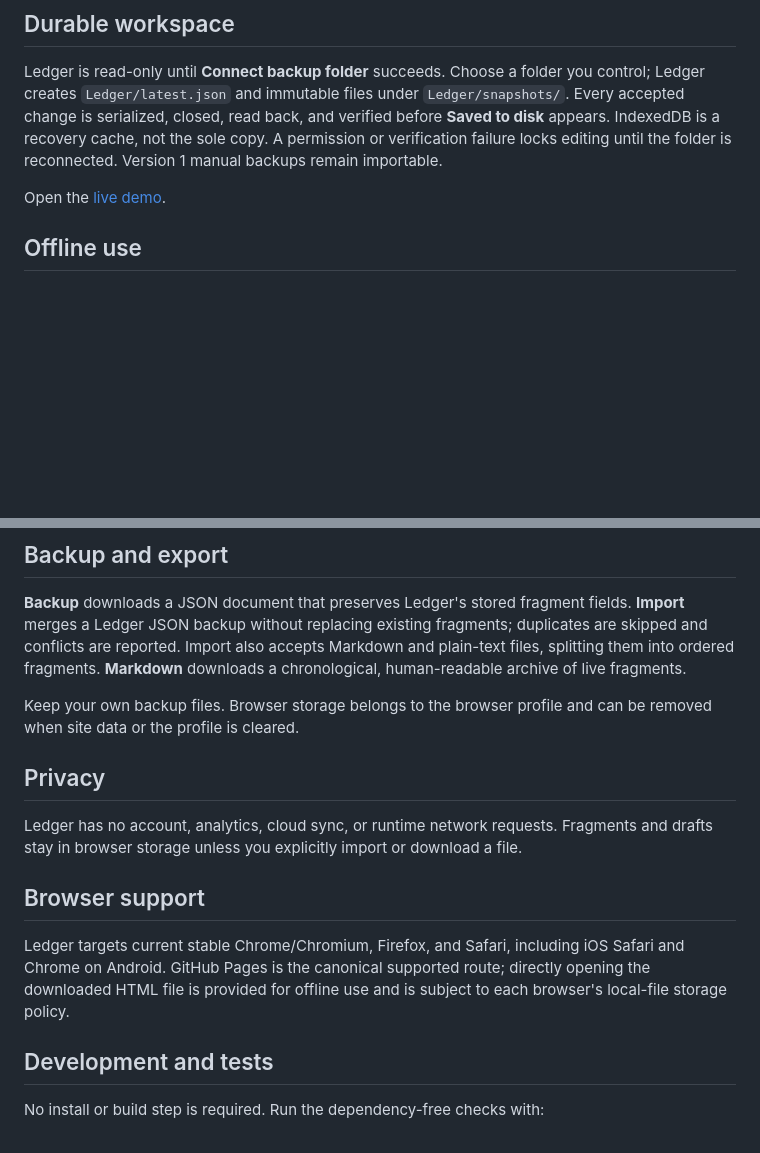
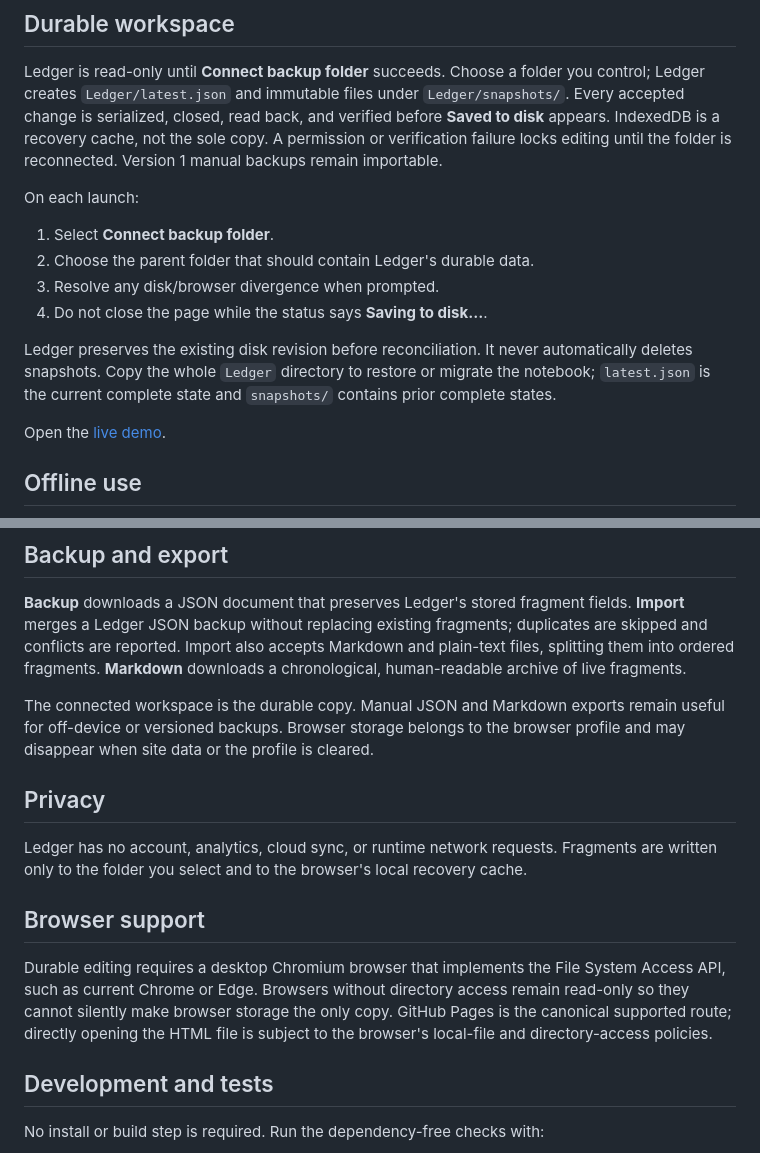
Before and after one commit to dusterbloom/ledger-web, a Markdown page: README.md, 2 parts joined by grey strips. GitHub-like rendering; blank space fills up the shorter version.

Commit message:
docs: explain durable Ledger workspace

```diff
--- a/README.md
+++ b/README.md
@@ -11,6 +11,18 @@ you control; Ledger creates `Ledger/latest.json` and immutable files under
 and verified before **Saved to disk** appears. IndexedDB is a recovery cache,
 not the sole copy. A permission or verification failure locks editing until
 the folder is reconnected. Version 1 manual backups remain importable.
+
+On each launch:
+
+1. Select **Connect backup folder**.
+2. Choose the parent folder that should contain Ledger's durable data.
+3. Resolve any disk/browser divergence when prompted.
+4. Do not close the page while the status says **Saving to disk…**.
+
+Ledger preserves the existing disk revision before reconciliation. It never
+automatically deletes snapshots. Copy the whole `Ledger` directory to restore
+or migrate the notebook; `latest.json` is the current complete state and
+`snapshots/` contains prior complete states.
 
 Open the [live demo](https://dusterbloom.github.io/ledger-web/).
 
@@ -46,21 +58,23 @@ accepts Markdown and plain-text files, splitting them into ordered fragments.
 **Markdown** downloads a chronological, human-readable archive of live
 fragments.
 
-Keep your own backup files. Browser storage belongs to the browser profile and
-can be removed when site data or the profile is cleared.
+The connected workspace is the durable copy. Manual JSON and Markdown exports
+remain useful for off-device or versioned backups. Browser storage belongs to
+the browser profile and may disappear when site data or the profile is cleared.
 
 ## Privacy
 
 Ledger has no account, analytics, cloud sync, or runtime network requests.
-Fragments and drafts stay in browser storage unless you explicitly import or
-download a file.
+Fragments are written only to the folder you select and to the browser's local
+recovery cache.
 
 ## Browser support
 
-Ledger targets current stable Chrome/Chromium, Firefox, and Safari, including
-iOS Safari and Chrome on Android. GitHub Pages is the canonical supported route;
-directly opening the downloaded HTML file is provided for offline use and is
-subject to each browser's local-file storage policy.
+Durable editing requires a desktop Chromium browser that implements the File
+System Access API, such as current Chrome or Edge. Browsers without directory
+access remain read-only so they cannot silently make browser storage the only
+copy. GitHub Pages is the canonical supported route; directly opening the HTML
+file is subject to the browser's local-file and directory-access policies.
 
 ## Development and tests
 
```
